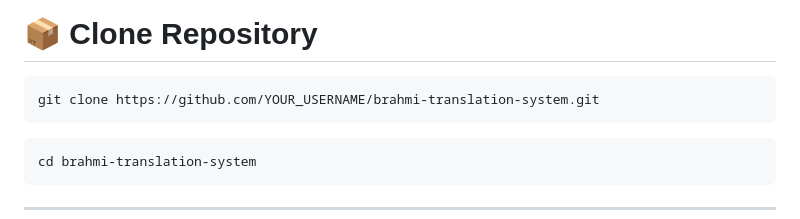
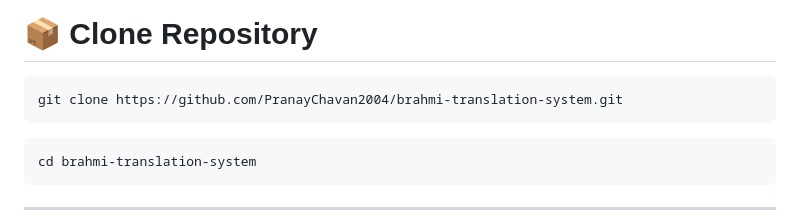
Before and after one commit to PranayChavan2004/Brahmi-Translator, a Markdown page: README.md, the part around the change. GitHub-like rendering.

Commit message:
Overview

````diff
--- a/README.md
+++ b/README.md
@@ -223,7 +223,7 @@ final_bramhi/
 # 📦 Clone Repository
 
 ```bash
-git clone https://github.com/YOUR_USERNAME/brahmi-translation-system.git
+git clone https://github.com/PranayChavan2004/brahmi-translation-system.git
 ```
 
 ```bash
````
